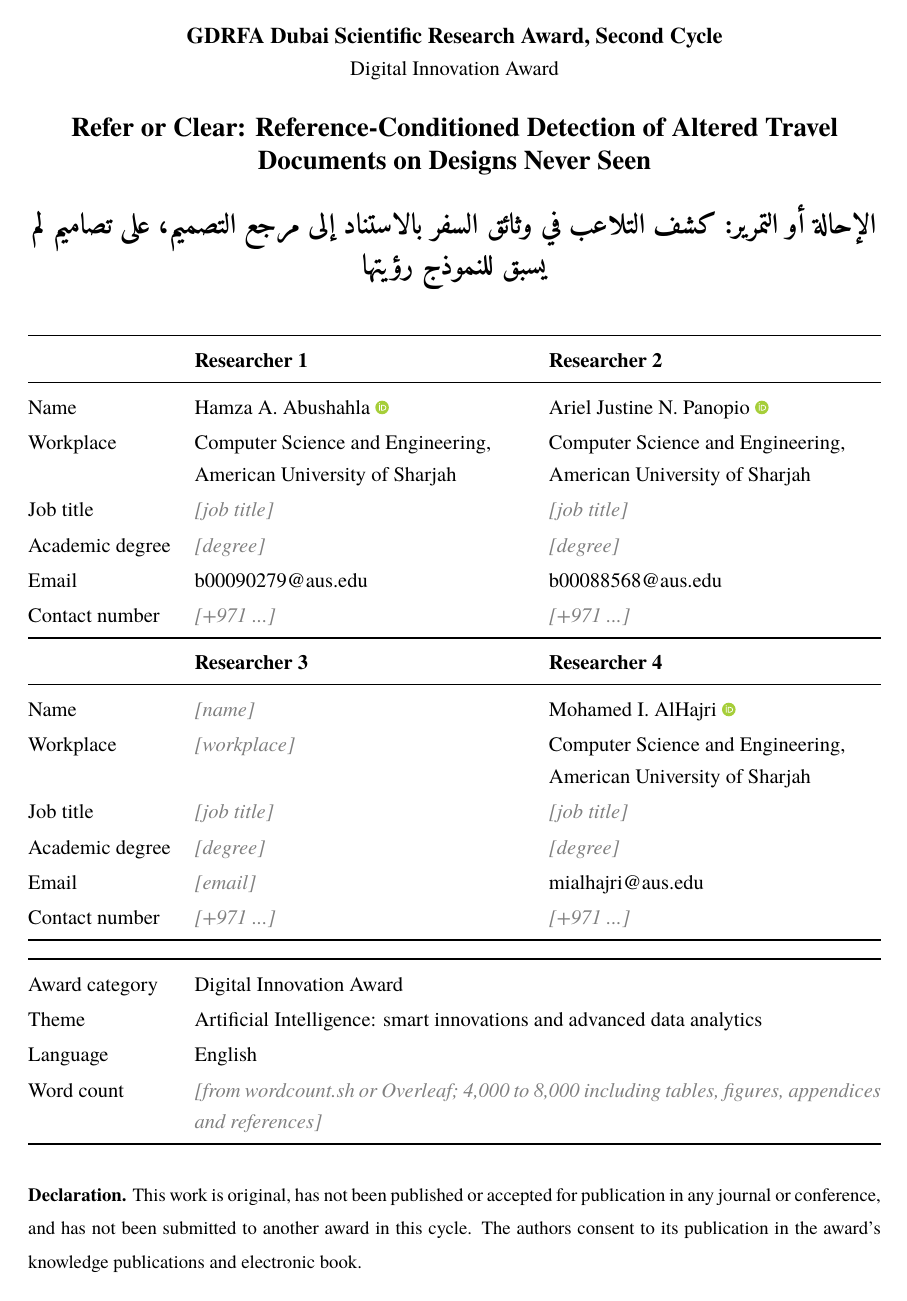
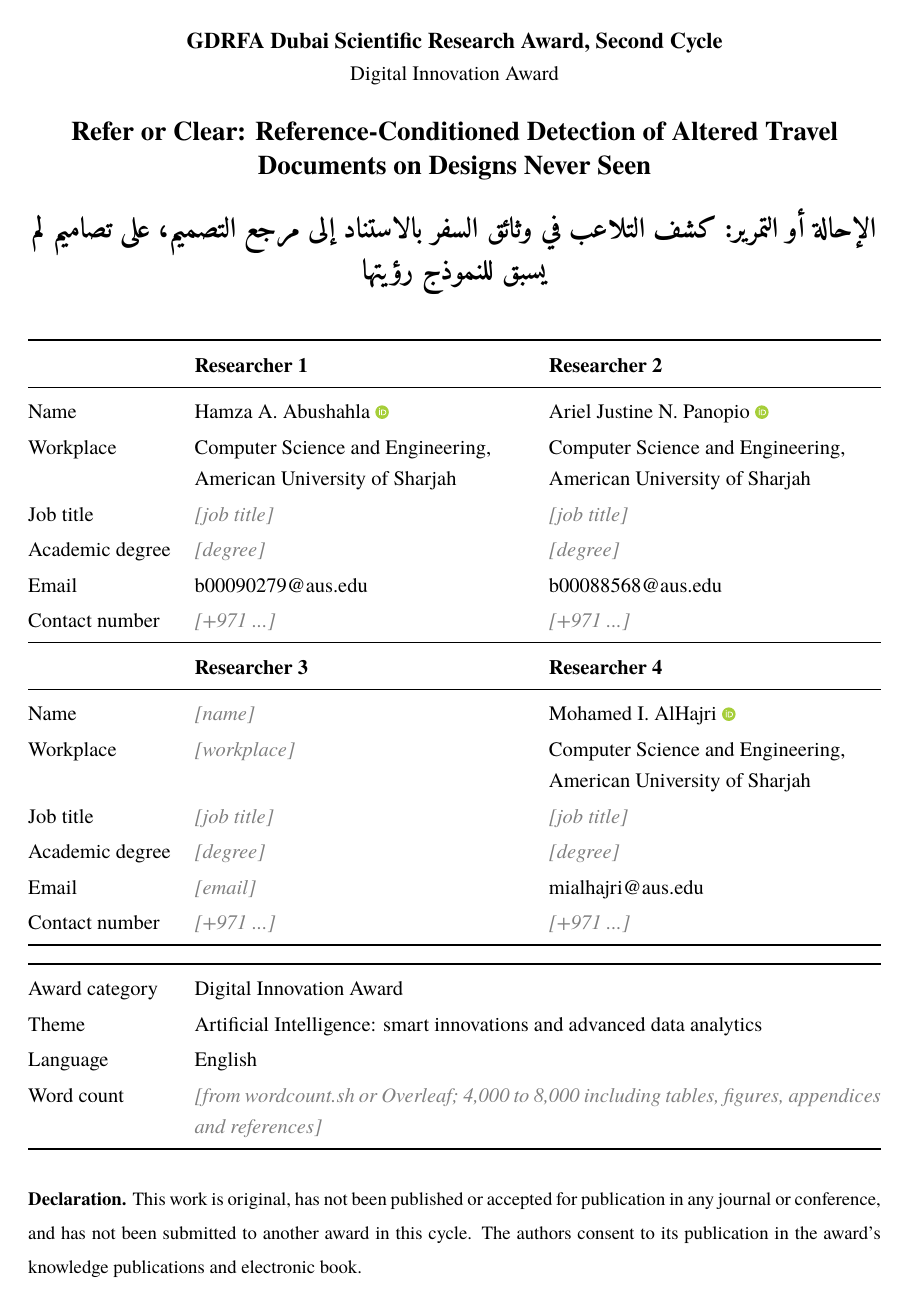
Before and after one commit to 7abushahla/ReferNet, a LaTeX document (paper/main.tex): page 1 of 7. Compiled offline with LuaLaTeX.

Commit message:
Paper: LuaLaTeX engine check with an Overleaf hint; header height fix

```diff
--- a/paper/main.tex
+++ b/paper/main.tex
@@ -27,6 +27,13 @@
 % Set \showguidancefalse below to hide all guidance before submitting.
 % =====================================================================
 \documentclass[12pt,a4paper]{article}
+
+% ---------- Engine check: the Arabic text needs LuaLaTeX ----------
+\usepackage{iftex}
+\ifluatex\else
+  \errmessage{This document must be compiled with LuaLaTeX. In Overleaf: Menu > Compiler > LuaLaTeX, then Recompile}
+  \stop
+\fi
 
 % ---------- Page and spacing ----------
 \usepackage[margin=2.5cm]{geometry}
@@ -79,6 +86,7 @@
 \fancyhead[R]{\small Digital Innovation Award}
 \fancyfoot[C]{\small\thepage}
 \renewcommand{\headrulewidth}{0.4pt}
+\setlength{\headheight}{14.5pt}
 
 % ---------- Guidance placeholders ----------
 \newif\ifshowguidance
```
